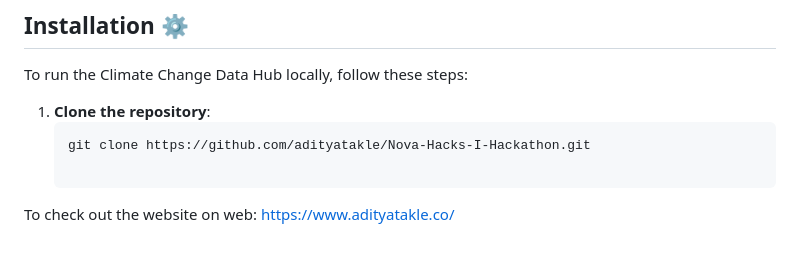
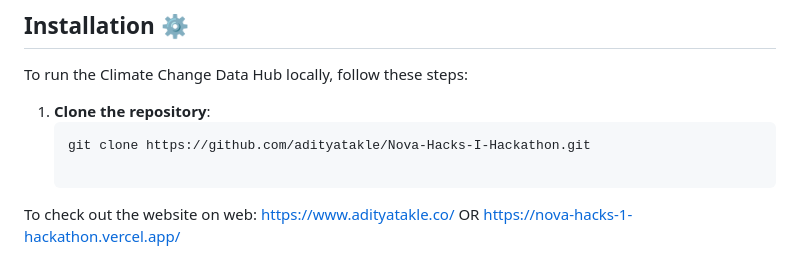
Before and after one commit to adityatakle/Nova-Hacks-I-Hackathon, a Markdown page: README.md, the part around the change. Rendered like a GitHub page.

```diff
--- a/README.md
+++ b/README.md
@@ -105,3 +105,5 @@ To run the Climate Change Data Hub locally, follow these steps:
 
 To check out the website on web:
 https://www.adityatakle.co/
+OR
+https://nova-hacks-1-hackathon.vercel.app/
```
